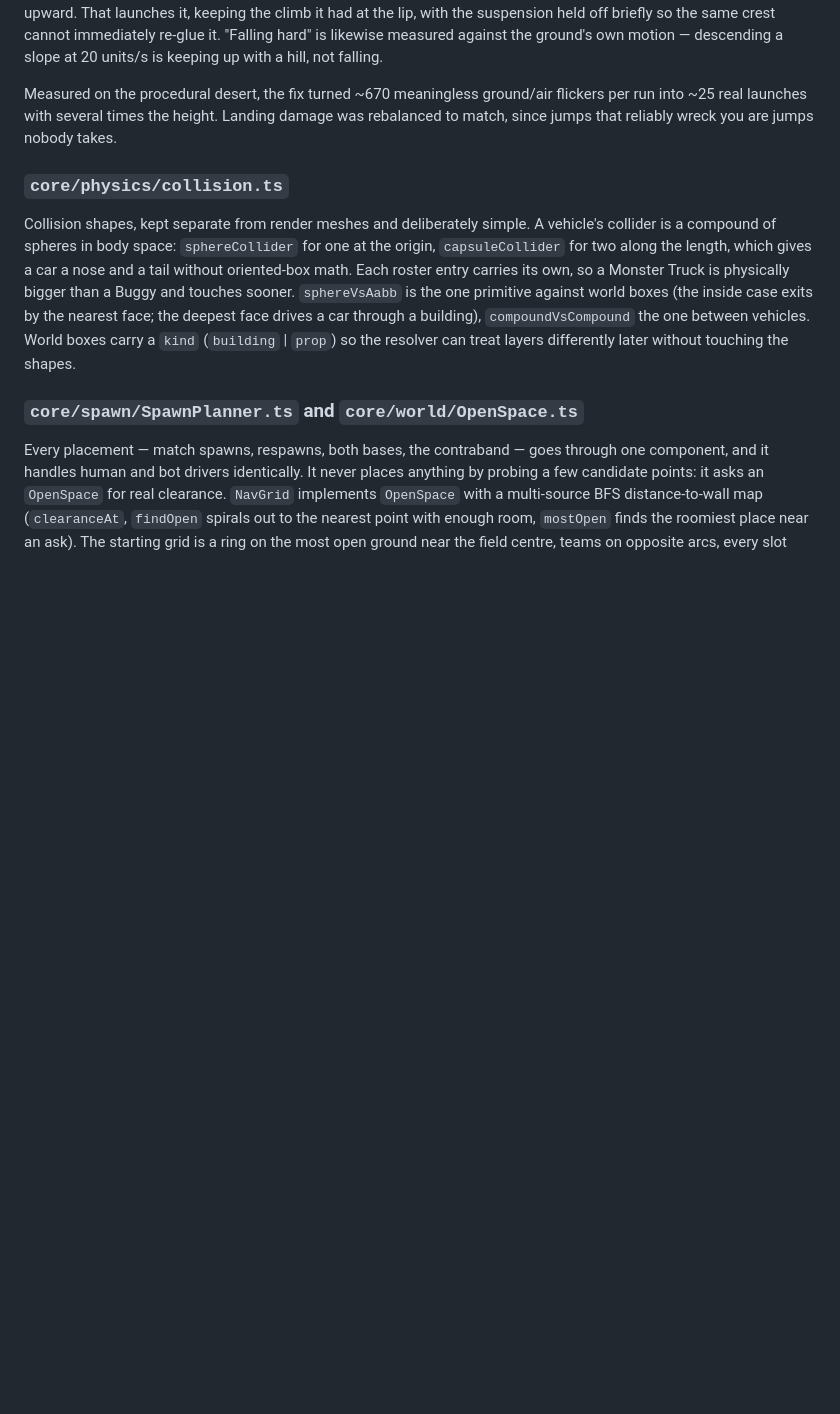
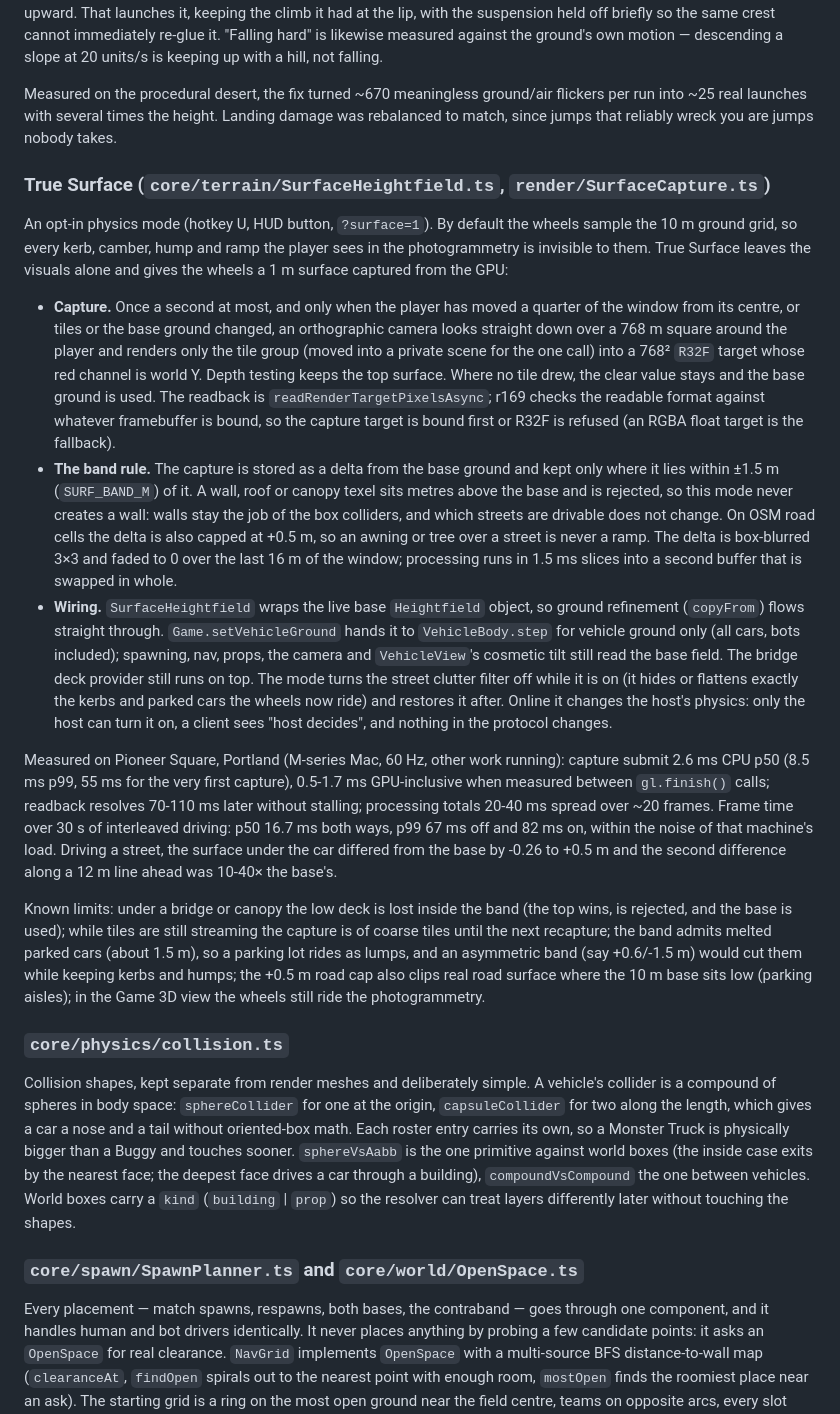
Before and after one commit to goggledefogger/smugglers-town-3d, a Markdown page: docs/ARCHITECTURE.md, the part around the change. Drawn GitHub-style; blank space fills up the shorter version.

Commit message:
docs: True Surface under physics (band rule, perf, limits)

```diff
--- a/docs/ARCHITECTURE.md
+++ b/docs/ARCHITECTURE.md
@@ -179,6 +179,58 @@ Measured on the procedural desert, the fix turned ~670 meaningless
 ground/air flickers per run into ~25 real launches with several times the
 height. Landing damage was rebalanced to match, since jumps that reliably wreck
 you are jumps nobody takes.
+
+### True Surface (`core/terrain/SurfaceHeightfield.ts`, `render/SurfaceCapture.ts`)
+
+An opt-in physics mode (hotkey U, HUD button, `?surface=1`). By default the
+wheels sample the 10 m ground grid, so every kerb, camber, hump and ramp the
+player sees in the photogrammetry is invisible to them. True Surface leaves the
+visuals alone and gives the wheels a 1 m surface captured from the GPU:
+
+- **Capture.** Once a second at most, and only when the player has moved a
+  quarter of the window from its centre, or tiles or the base ground changed,
+  an orthographic camera looks straight down over a 768 m square around the
+  player and renders only the tile group (moved into a private scene for the
+  one call) into a 768² `R32F` target whose red channel is world Y. Depth
+  testing keeps the top surface. Where no tile drew, the clear value stays and
+  the base ground is used. The readback is `readRenderTargetPixelsAsync`; r169
+  checks the readable format against whatever framebuffer is bound, so the
+  capture target is bound first or R32F is refused (an RGBA float target is the
+  fallback).
+- **The band rule.** The capture is stored as a delta from the base ground and
+  kept only where it lies within ±1.5 m (`SURF_BAND_M`) of it. A wall, roof or
+  canopy texel sits metres above the base and is rejected, so this mode never
+  creates a wall: walls stay the job of the box colliders, and which streets
+  are drivable does not change. On OSM road cells the delta is also capped at
+  +0.5 m, so an awning or tree over a street is never a ramp. The delta is
+  box-blurred 3×3 and faded to 0 over the last 16 m of the window; processing
+  runs in 1.5 ms slices into a second buffer that is swapped in whole.
+- **Wiring.** `SurfaceHeightfield` wraps the live base `Heightfield` object, so
+  ground refinement (`copyFrom`) flows straight through. `Game.setVehicleGround`
+  hands it to `VehicleBody.step` for vehicle ground only (all cars, bots
+  included); spawning, nav, props, the camera and `VehicleView`'s cosmetic tilt
+  still read the base field. The bridge deck provider still runs on top. The
+  mode turns the street clutter filter off while it is on (it hides or flattens
+  exactly the kerbs and parked cars the wheels now ride) and restores it after.
+  Online it changes the host's physics: only the host can turn it on, a client
+  sees "host decides", and nothing in the protocol changes.
+
+Measured on Pioneer Square, Portland (M-series Mac, 60 Hz, other work running):
+capture submit 2.6 ms CPU p50 (8.5 ms p99, 55 ms for the very first capture),
+0.5-1.7 ms GPU-inclusive when measured between `gl.finish()` calls; readback
+resolves 70-110 ms later without stalling; processing totals 20-40 ms spread
+over ~20 frames. Frame time over 30 s of interleaved driving: p50 16.7 ms both
+ways, p99 67 ms off and 82 ms on, within the noise of that machine's load.
+Driving a street, the surface under the car differed from the base by -0.26 to
++0.5 m and the second difference along a 12 m line ahead was 10-40× the base's.
+
+Known limits: under a bridge or canopy the low deck is lost inside the band
+(the top wins, is rejected, and the base is used); while tiles are still
+streaming the capture is of coarse tiles until the next recapture; the band
+admits melted parked cars (about 1.5 m), so a parking lot rides as lumps, and an
+asymmetric band (say +0.6/-1.5 m) would cut them while keeping kerbs and humps;
+the +0.5 m road cap also clips real road surface where the 10 m base sits low
+(parking aisles); in the Game 3D view the wheels still ride the photogrammetry.
 
 ### `core/physics/collision.ts`
 Collision shapes, kept separate from render meshes and deliberately simple.
```
